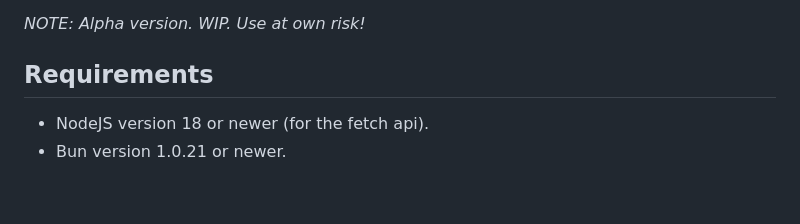
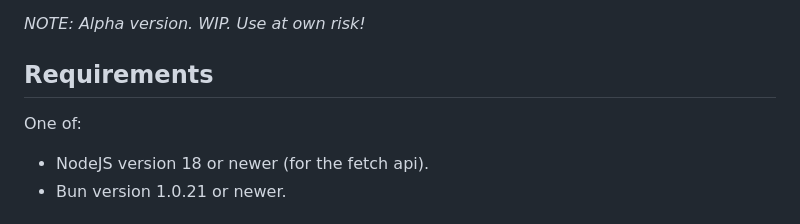
Before and after one commit to TechSavage2/gablib, a Markdown page: README.md, the part around the change. Drawn GitHub-style; blank space fills up the shorter version.

Commit message:
More clear only one is needed of Bun or NodeJS

```diff
--- a/README.md
+++ b/README.md
@@ -14,6 +14,8 @@ _NOTE: Alpha version. WIP. Use at own risk!_
 
 Requirements
 ------------
+
+One of:
 
 - NodeJS version 18 or newer (for the fetch api).
 - Bun version 1.0.21 or newer.
```
